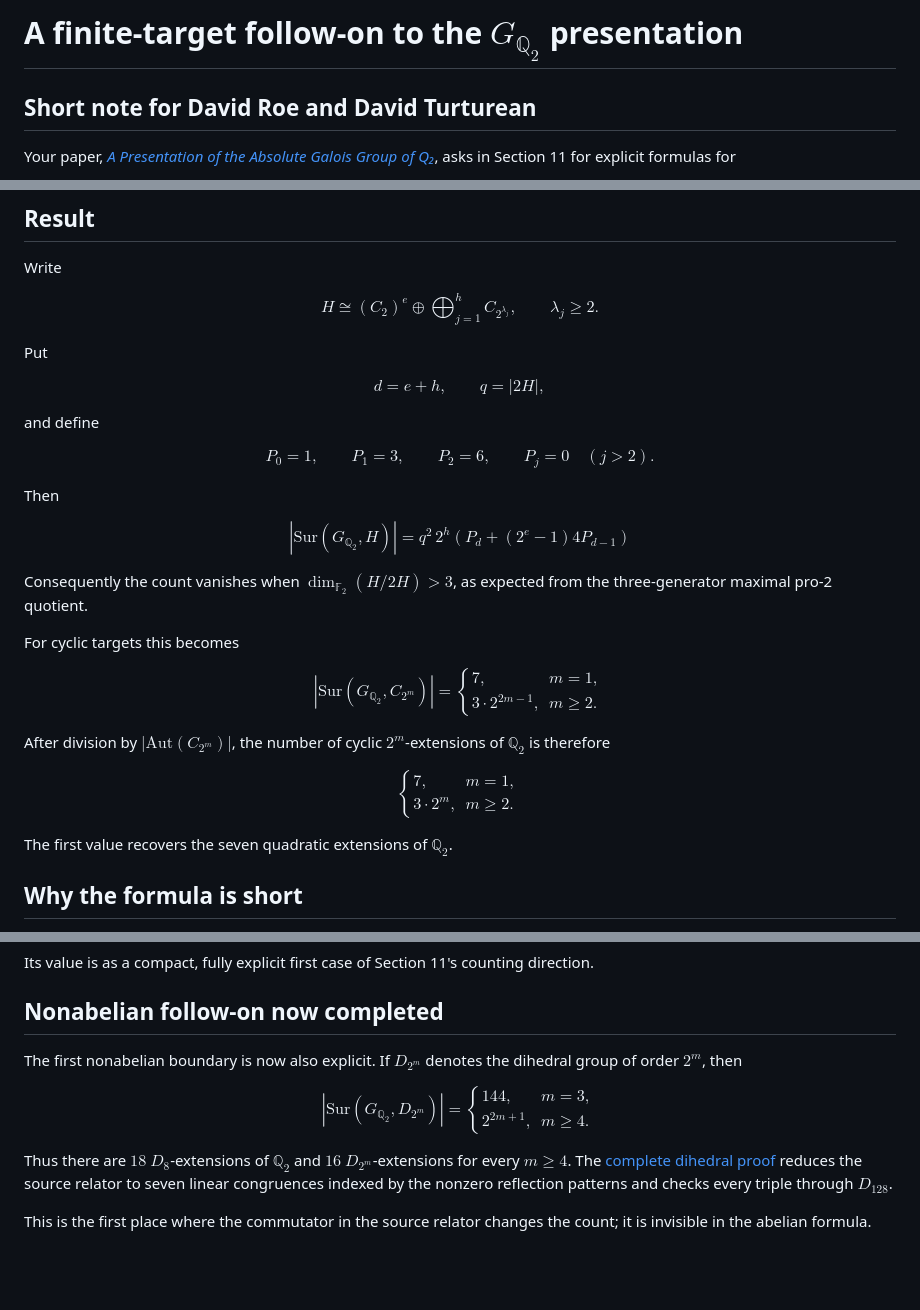
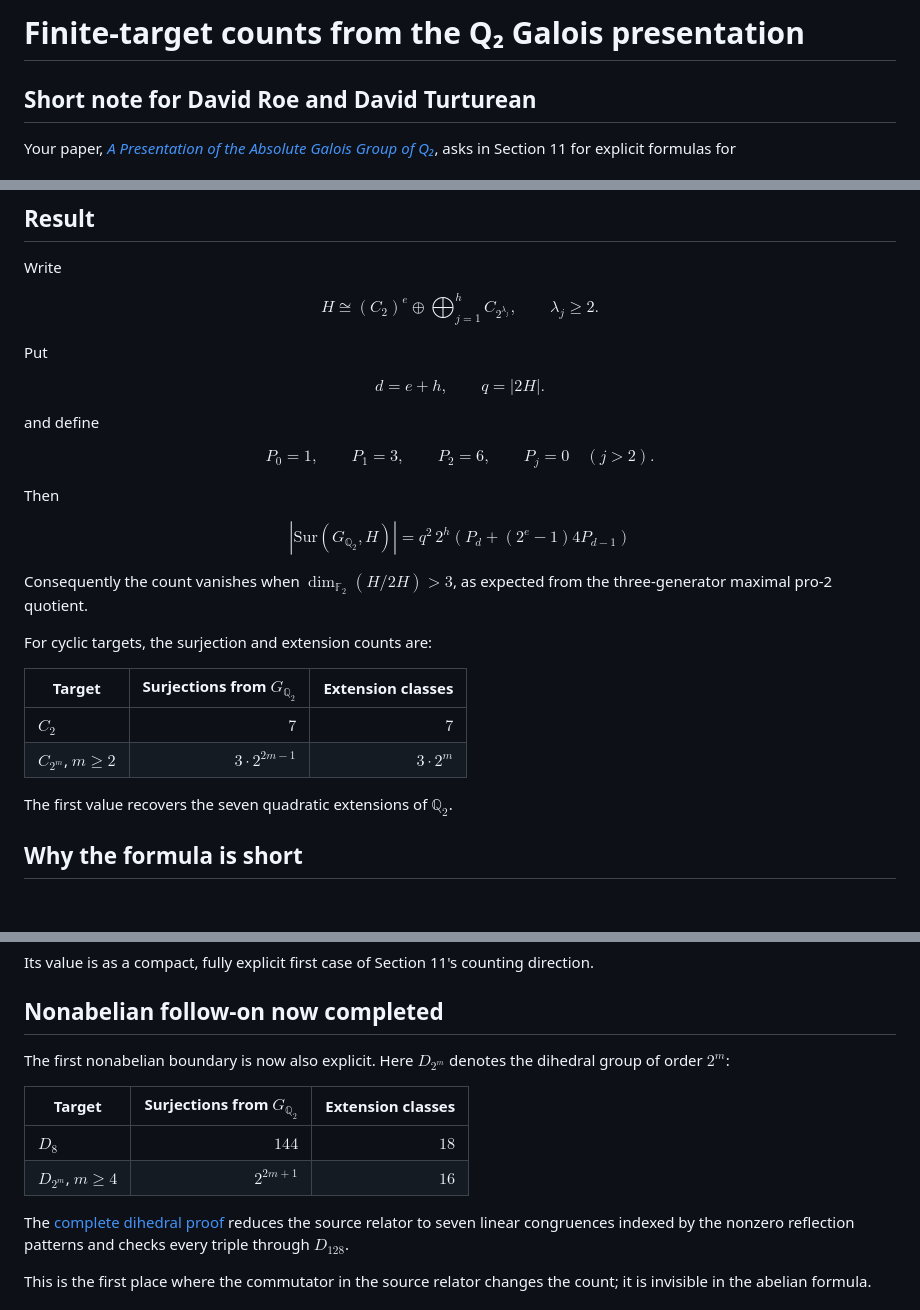
Before and after one commit to rbajaj5/a183068-supercongruence, a Markdown page: ROE_TURTUREAN_NOTE.md, 3 parts joined by grey strips. GitHub-like rendering; blank space fills up the shorter version.

Commit message:
Simplify Roe note layout for GitHub

```diff
--- a/ROE_TURTUREAN_NOTE.md
+++ b/ROE_TURTUREAN_NOTE.md
@@ -1,4 +1,4 @@
-# A finite-target follow-on to the $G_{\mathbb Q_2}$ presentation
+# Finite-target counts from the Q₂ Galois presentation
 
 ## Short note for David Roe and David Turturean
 
@@ -28,7 +28,7 @@ $$
 Put
 
 $$
-d=e+h,\qquad q=|2H|,
+d=e+h,\qquad q=|2H|.
 $$
 
 and define
@@ -47,19 +47,12 @@ Consequently the count vanishes when
 $\dim_{\mathbb F_2}(H/2H)>3$, as expected from the three-generator
 maximal pro-2 quotient.
 
-For cyclic targets this becomes
+For cyclic targets, the surjection and extension counts are:
 
-$$
-\left|\mathrm{Sur}(G_{\mathbb Q_2},C_{2^m})\right|=\begin{cases}7,&m=1,\\3\cdot2^{2m-1},&m\ge2.\end{cases}
-$$
-
-After division by
-$\left|\mathrm{Aut}(C_{2^m})\right|$, the number of cyclic
-$2^m$-extensions of $\mathbb Q_2$ is therefore
-
-$$
-\begin{cases}7,&m=1,\\3\cdot2^m,&m\ge2.\end{cases}
-$$
+| Target | Surjections from $G_{\mathbb Q_2}$ | Extension classes |
+|---|---:|---:|
+| $C_2$ | $7$ | $7$ |
+| $C_{2^m}$, $m\ge2$ | $3\cdot2^{2m-1}$ | $3\cdot2^m$ |
 
 The first value recovers the seven quadratic extensions of
 $\mathbb Q_2$.
@@ -127,15 +120,15 @@ counting direction.
 
 ## Nonabelian follow-on now completed
 
-The first nonabelian boundary is now also explicit. If $D_{2^m}$ denotes
-the dihedral group of order $2^m$, then
+The first nonabelian boundary is now also explicit. Here $D_{2^m}$ denotes
+the dihedral group of order $2^m$:
 
-$$
-\left|\mathrm{Sur}(G_{\mathbb Q_2},D_{2^m})\right|=\begin{cases}144,&m=3,\\2^{2m+1},&m\ge4.\end{cases}
-$$
+| Target | Surjections from $G_{\mathbb Q_2}$ | Extension classes |
+|---|---:|---:|
+| $D_8$ | $144$ | $18$ |
+| $D_{2^m}$, $m\ge4$ | $2^{2m+1}$ | $16$ |
 
-Thus there are $18$ $D_8$-extensions of $\mathbb Q_2$ and $16$
-$D_{2^m}$-extensions for every $m\ge4$. The
+The
 [complete dihedral proof](related-results/GQ2DihedralCounts.md) reduces the
 source relator to seven linear congruences indexed by the nonzero reflection
 patterns and checks every triple through $D_{128}$.
```
